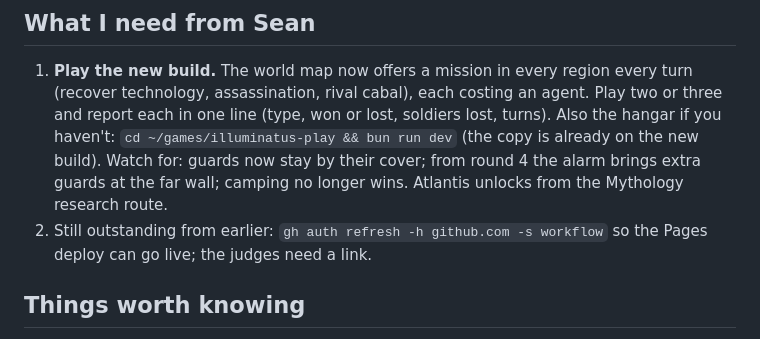
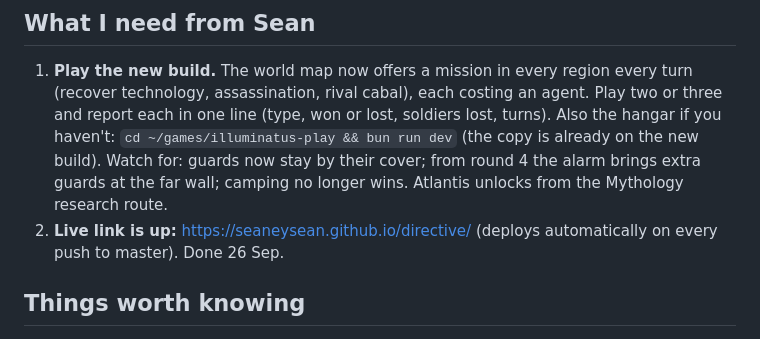
Before and after one commit to SeaneySean/directive, a Markdown page: docs/STATUS.md, the part around the change. Drawn GitHub-style.

Commit message:
docs: live link is up

```diff
--- a/docs/STATUS.md
+++ b/docs/STATUS.md
@@ -28,8 +28,8 @@ Last updated: 26 Sep 2026, night. Three days left. Deadline: 30 Sep 2026.
    `cd ~/games/illuminatus-play && bun run dev` (the copy is already on the new build).
    Watch for: guards now stay by their cover; from round 4 the alarm brings extra guards at
    the far wall; camping no longer wins. Atlantis unlocks from the Mythology research route.
-2. Still outstanding from earlier: `gh auth refresh -h github.com -s workflow` so the Pages
-   deploy can go live; the judges need a link.
+2. **Live link is up:** https://seaneysean.github.io/directive/ (deploys automatically on
+   every push to master). Done 26 Sep.
 
 ## Things worth knowing
 
```
